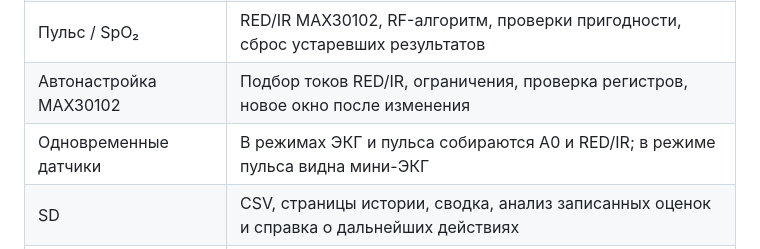
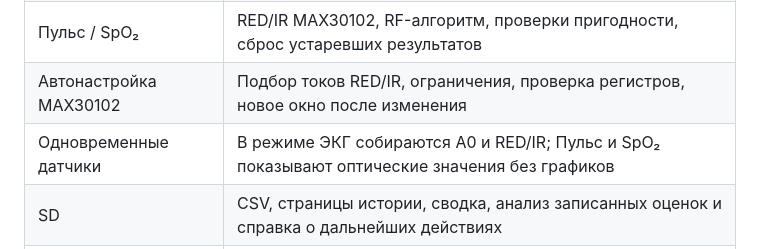
Before and after one commit to TeemFlash/CardioMonitor, a Markdown page: README.md, the part around the change. Drawn GitHub-style.

```diff
--- a/README.md
+++ b/README.md
@@ -30,7 +30,7 @@ ESP32 собирает и обрабатывает сигналы, рисует
 | ЭКГ | Сбор A0 ADS1115, фильтрация, график по времени и предварительная оценка частоты |
 | Пульс / SpO₂ | RED/IR MAX30102, RF-алгоритм, проверки пригодности, сброс устаревших результатов |
 | Автонастройка MAX30102 | Подбор токов RED/IR, ограничения, проверка регистров, новое окно после изменения |
-| Одновременные датчики | В режимах ЭКГ и пульса собираются A0 и RED/IR; в режиме пульса видна мини-ЭКГ |
+| Одновременные датчики | В режиме ЭКГ собираются A0 и RED/IR; Пульс и SpO₂ показывают оптические значения без графиков |
 | SD | CSV, страницы истории, сводка, анализ записанных оценок и справка о дальнейших действиях |
 | Wi-Fi | Поиск, ввод пароля, сохранение сети, включение/выключение; сервера измерений пока нет |
 | Android | Исходники клиента и экранов; готового соединения с этой прошивкой нет |
```
Also changed, not shown: Monitor soft/README.md (+6 -4 lines), Monitor soft/docs/light-interface.md (+5 -1 lines), Monitor soft/docs/light-interface/oxygen.png, Monitor soft/docs/light-interface/pulse.png, 2 other files.
